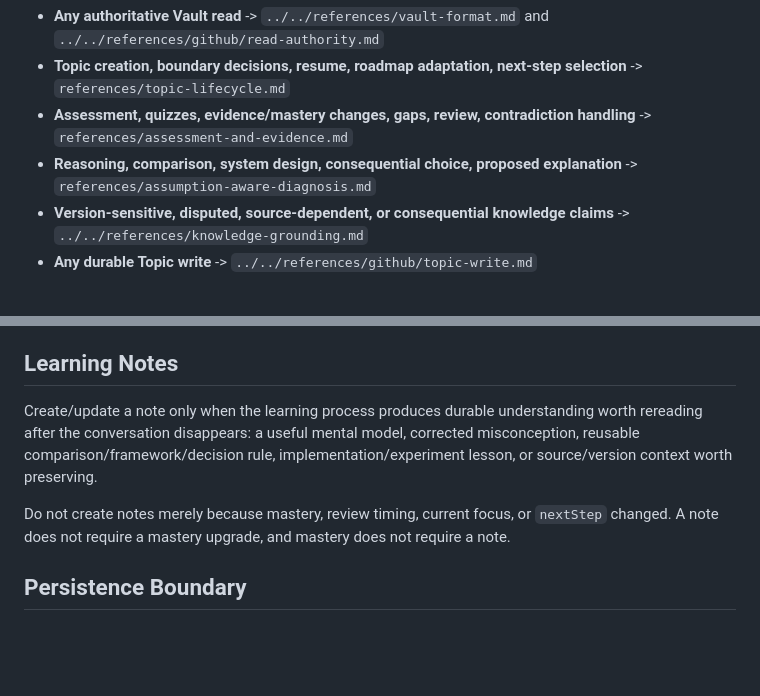
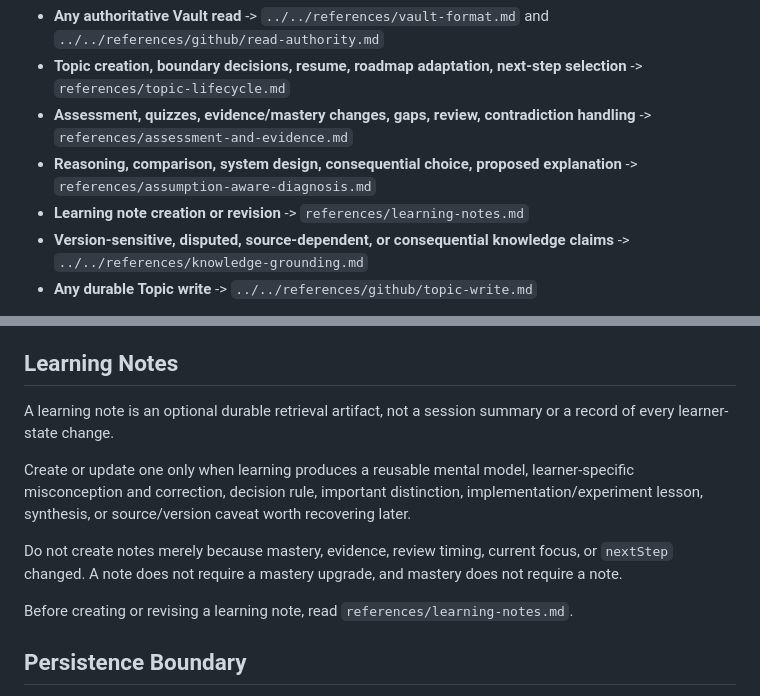
Before and after one commit to SShending/learning-coach, a Markdown page: skills/topic-coach/SKILL.md, 2 parts joined by grey strips. GitHub-like rendering; blank space fills up the shorter version.

Commit message:
route learning notes through dedicated policy

```diff
--- a/skills/topic-coach/SKILL.md
+++ b/skills/topic-coach/SKILL.md
@@ -30,6 +30,7 @@ Read only the branch-specific guidance needed for the current task:
 - **Topic creation, boundary decisions, resume, roadmap adaptation, next-step selection** -> `references/topic-lifecycle.md`
 - **Assessment, quizzes, evidence/mastery changes, gaps, review, contradiction handling** -> `references/assessment-and-evidence.md`
 - **Reasoning, comparison, system design, consequential choice, proposed explanation** -> `references/assumption-aware-diagnosis.md`
+- **Learning note creation or revision** -> `references/learning-notes.md`
 - **Version-sensitive, disputed, source-dependent, or consequential knowledge claims** -> `../../references/knowledge-grounding.md`
 - **Any durable Topic write** -> `../../references/github/topic-write.md`
 
@@ -120,9 +121,13 @@ Do not mutate Coach State, cross-Topic Learning Strategy, another Topic merely t
 
 ## Learning Notes
 
-Create/update a note only when the learning process produces durable understanding worth rereading after the conversation disappears: a useful mental model, corrected misconception, reusable comparison/framework/decision rule, implementation/experiment lesson, or source/version context worth preserving.
+A learning note is an optional durable retrieval artifact, not a session summary or a record of every learner-state change.
 
-Do not create notes merely because mastery, review timing, current focus, or `nextStep` changed. A note does not require a mastery upgrade, and mastery does not require a note.
+Create or update one only when learning produces a reusable mental model, learner-specific misconception and correction, decision rule, important distinction, implementation/experiment lesson, synthesis, or source/version caveat worth recovering later.
+
+Do not create notes merely because mastery, evidence, review timing, current focus, or `nextStep` changed. A note does not require a mastery upgrade, and mastery does not require a note.
+
+Before creating or revising a learning note, read `references/learning-notes.md`.
 
 ## Persistence Boundary
 
```
